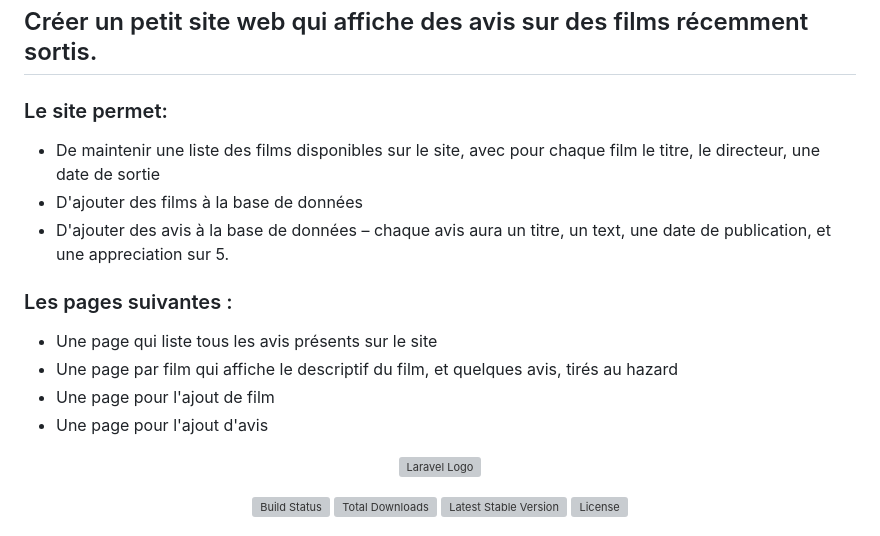
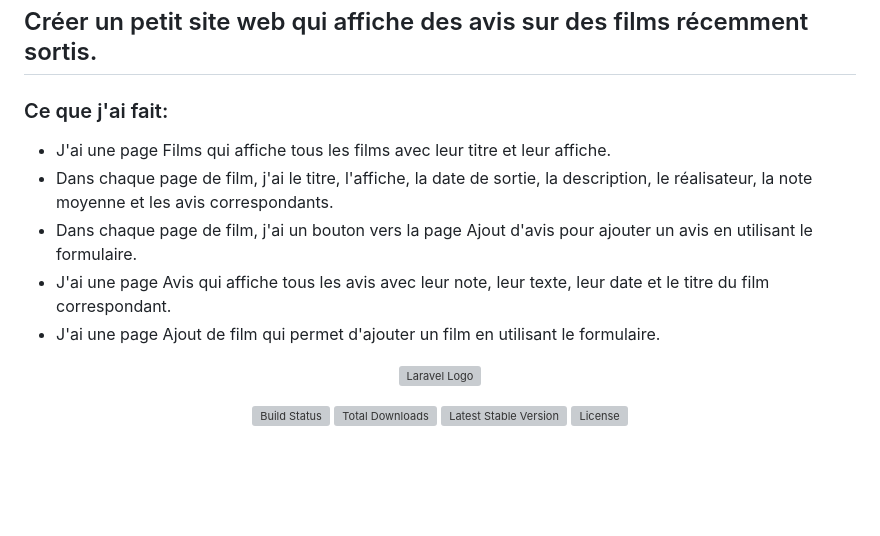
Before and after one commit to yuyuyuxiang/App-Film-Laravel, a Markdown page: README.md, the part around the change. Drawn GitHub-style; blank space fills up the shorter version; grey boxes are pictures that could not be loaded.

```diff
--- a/README.md
+++ b/README.md
@@ -1,18 +1,12 @@
 # Site d'avis de films
 ## Créer un petit site web qui affiche des avis sur des films récemment sortis.
 
-### Le site permet:
-
-- De maintenir une liste des films disponibles sur le site, avec pour chaque film le titre, le directeur, une date de sortie
-- D'ajouter des films à la base de données
-- D'ajouter des avis à la base de données – chaque avis aura un titre, un text, une date de publication, et une appreciation sur 5.
-
-### Les pages suivantes :
-
-- Une page qui liste tous les avis présents sur le site
-- Une page par film qui affiche le descriptif du film, et quelques avis, tirés au hazard
-- Une page pour l'ajout de film
-- Une page pour l'ajout d'avis
+### Ce que j'ai fait:
+- J'ai une page Films qui affiche tous les films avec leur titre et leur affiche.
+- Dans chaque page de film, j'ai le titre, l'affiche, la date de sortie, la description, le réalisateur, la note moyenne et les avis correspondants.
+- Dans chaque page de film, j'ai un bouton vers la page Ajout d'avis pour ajouter un avis en utilisant le formulaire.
+- J'ai une page Avis qui affiche tous les avis avec leur note, leur texte, leur date et le titre du film correspondant.
+- J'ai une page Ajout de film qui permet d'ajouter un film en utilisant le formulaire.
 
 
 
```
